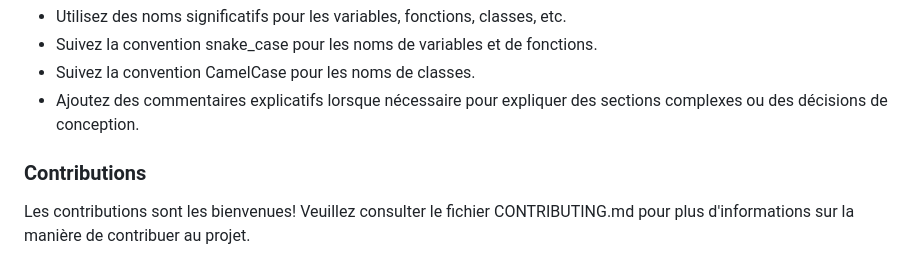
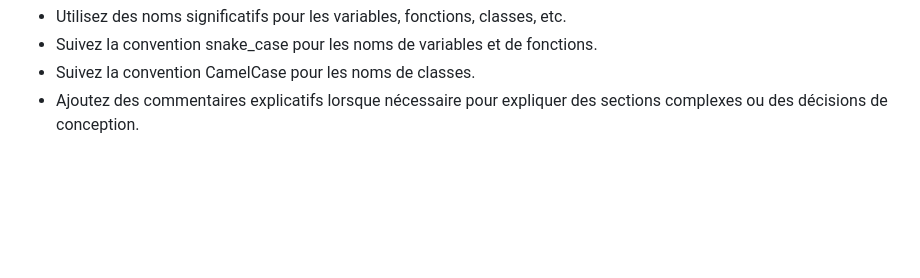
Before and after one commit to barthelemy-lebel/station-meteo, a Markdown page: README.md, the part around the change. Drawn GitHub-style; blank space fills up the shorter version.

```diff
--- a/README.md
+++ b/README.md
@@ -98,6 +98,3 @@ Nommage
 - Suivez la convention snake_case pour les noms de variables et de fonctions.
 - Suivez la convention CamelCase pour les noms de classes.
 - Ajoutez des commentaires explicatifs lorsque nécessaire pour expliquer des sections complexes ou des décisions de conception.
-
-### Contributions
-Les contributions sont les bienvenues! Veuillez consulter le fichier CONTRIBUTING.md pour plus d'informations sur la manière de contribuer au projet.
```
